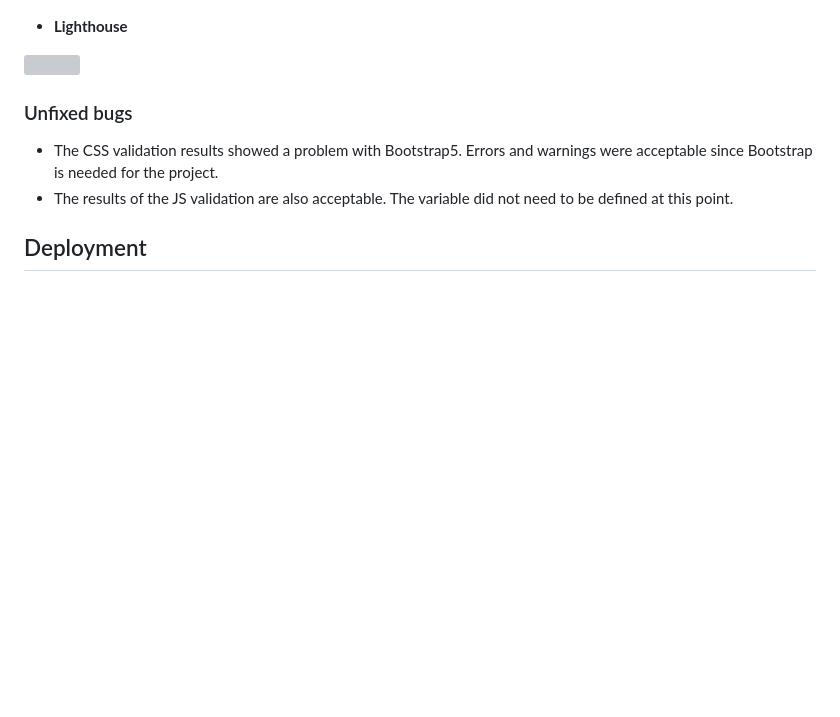
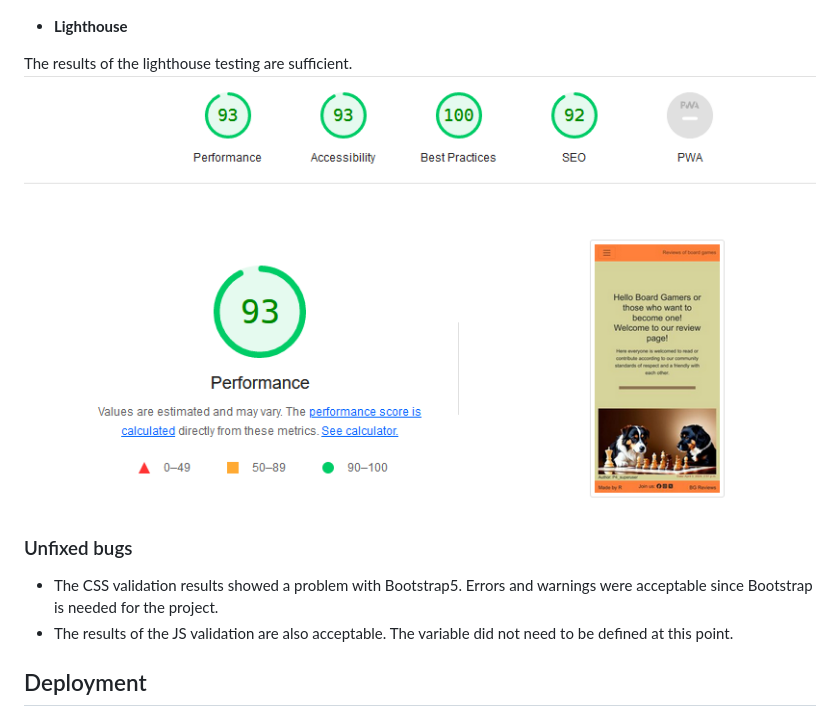
Before and after one commit to RenaSchott/Project4-BoardGameReview, a Markdown page: README.md, the part around the change. Rendered like a GitHub page; pictures changed too: read-me-images/lighthouse.png (added); blank space fills up the shorter version; grey boxes are pictures that could not be loaded.

Commit message:
Added lighthouse results

```diff
--- a/README.md
+++ b/README.md
@@ -493,7 +493,8 @@ Test results of files with custom written code:
 
 - **Lighthouse**
 
-![]()
+The results of the lighthouse testing are sufficient.
+![Screen shot of the lighthouse results](read-me-images/lighthouse.png)
 
 ### Unfixed bugs
 
```
Also changed, not shown: static/images/default.jpg.
